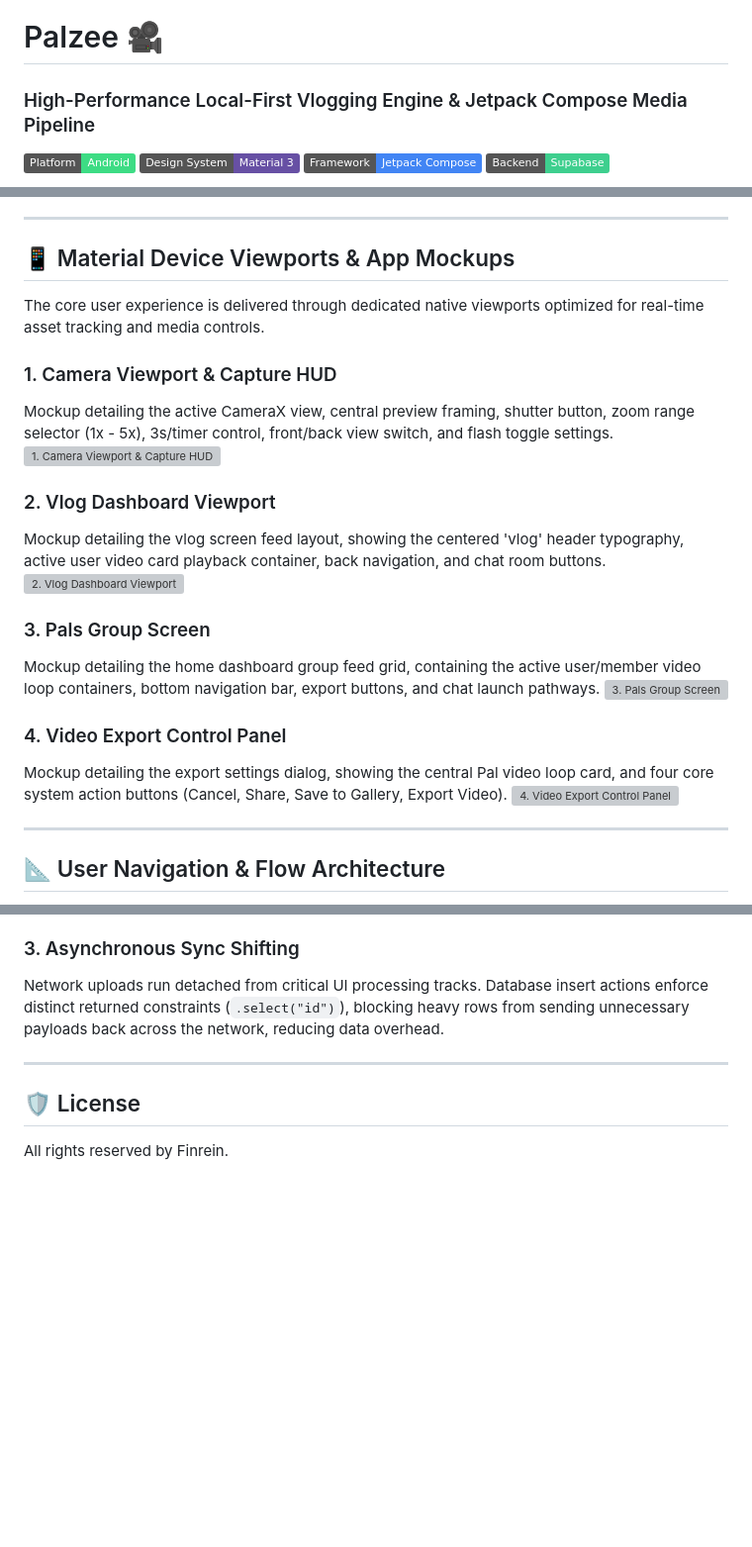
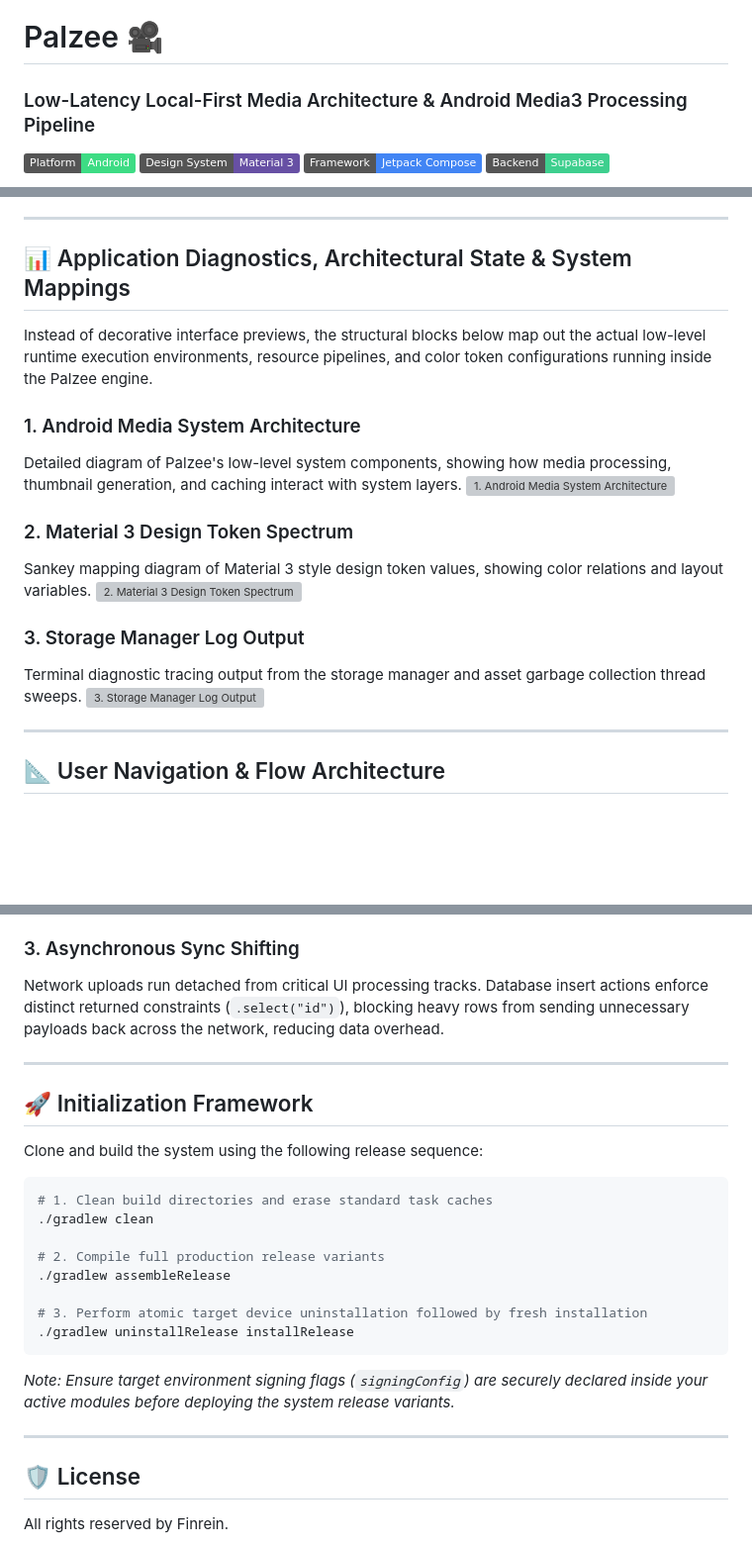
Before and after one commit to asurxeth/PALZEE, a Markdown page: README.md, 3 parts joined by grey strips. Shown at 99% size. Drawn GitHub-style; badges without logos; blank space fills up the shorter version; grey boxes are pictures that could not be loaded.

Commit message:
docs: update architecture overview to Media3 and replace UI mockups with system diagnostics and build instructions

````diff
--- a/README.md
+++ b/README.md
@@ -1,5 +1,5 @@
 # Palzee 🎥
-### High-Performance Local-First Vlogging Engine & Jetpack Compose Media Pipeline
+### Low-Latency Local-First Media Architecture & Android Media3 Processing Pipeline
 [![Platform](https://img.shields.io/badge/Platform-Android-3DDC84?logo=android&logoColor=white)](https://developer.android.com/)
 [![Design-System](https://img.shields.io/badge/Design_System-Material_3-6750A4?logo=materialdesign&logoColor=white)](https://m3.material.io/)
 [![Framework](https://img.shields.io/badge/Framework-Jetpack_Compose-4285F4?logo=jetpackcompose&logoColor=white)](https://developer.android.com/jetpack-compose)
@@ -23,25 +23,21 @@ Palzee implements a modular framework engineered for predictable memory allocati
 
 ---
 
-## 📱 Material Device Viewports & App Mockups
+## 📊 Application Diagnostics, Architectural State & System Mappings
 
-The core user experience is delivered through dedicated native viewports optimized for real-time asset tracking and media controls.
+Instead of decorative interface previews, the structural blocks below map out the actual low-level runtime execution environments, resource pipelines, and color token configurations running inside the Palzee engine.
 
-### 1. Camera Viewport & Capture HUD
-Mockup detailing the active CameraX view, central preview framing, shutter button, zoom range selector (1x - 5x), 3s/timer control, front/back view switch, and flash toggle settings.
-![1. Camera Viewport & Capture HUD](file:///Users/pratham/.gemini/antigravity-ide/brain/ae35c4b5-2fee-46f8-be8e-3465574a517a/camera_hud_1783941414263.png)
+### 1. Android Media System Architecture
+Detailed diagram of Palzee's low-level system components, showing how media processing, thumbnail generation, and caching interact with system layers.
+![1. Android Media System Architecture](./assets/media_architecture_1783942474188.png)
 
-### 2. Vlog Dashboard Viewport
-Mockup detailing the vlog screen feed layout, showing the centered 'vlog' header typography, active user video card playback container, back navigation, and chat room buttons.
-![2. Vlog Dashboard Viewport](file:///Users/pratham/.gemini/antigravity-ide/brain/ae35c4b5-2fee-46f8-be8e-3465574a517a/vlog_menu_1783941462429.png)
+### 2. Material 3 Design Token Spectrum
+Sankey mapping diagram of Material 3 style design token values, showing color relations and layout variables.
+![2. Material 3 Design Token Spectrum](./assets/design_tokens_1783942532719.png)
 
-### 3. Pals Group Screen
-Mockup detailing the home dashboard group feed grid, containing the active user/member video loop containers, bottom navigation bar, export buttons, and chat launch pathways.
-![3. Pals Group Screen](file:///Users/pratham/.gemini/antigravity-ide/brain/ae35c4b5-2fee-46f8-be8e-3465574a517a/pals_group_screen_1783941516085.png)
-
-### 4. Video Export Control Panel
-Mockup detailing the export settings dialog, showing the central Pal video loop card, and four core system action buttons (Cancel, Share, Save to Gallery, Export Video).
-![4. Video Export Control Panel](file:///Users/pratham/.gemini/antigravity-ide/brain/ae35c4b5-2fee-46f8-be8e-3465574a517a/export_menu_1783941570345.png)
+### 3. Storage Manager Log Output
+Terminal diagnostic tracing output from the storage manager and asset garbage collection thread sweeps.
+![3. Storage Manager Log Output](./assets/storage_logs_1783942589083.png)
 
 ---
 
@@ -82,5 +78,24 @@ Network uploads run detached from critical UI processing tracks. Database insert
 
 ---
 
+## 🚀 Initialization Framework
+
+Clone and build the system using the following release sequence:
+
+```bash
+# 1. Clean build directories and erase standard task caches
+./gradlew clean
+
+# 2. Compile full production release variants
+./gradlew assembleRelease
+
+# 3. Perform atomic target device uninstallation followed by fresh installation
+./gradlew uninstallRelease installRelease
+```
+
+*Note: Ensure target environment signing flags (`signingConfig`) are securely declared inside your active modules before deploying the system release variants.*
+
+---
+
 ## 🛡️ License
 All rights reserved by Finrein.
````
